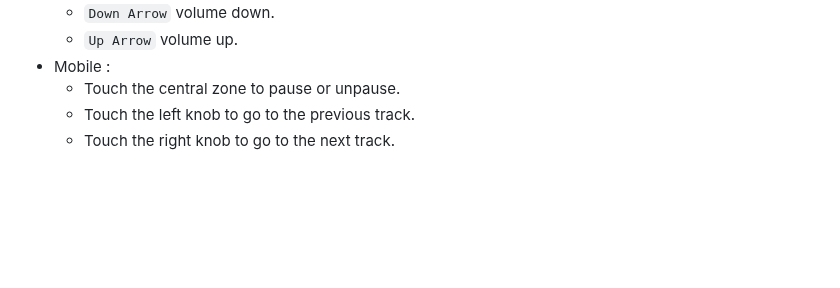
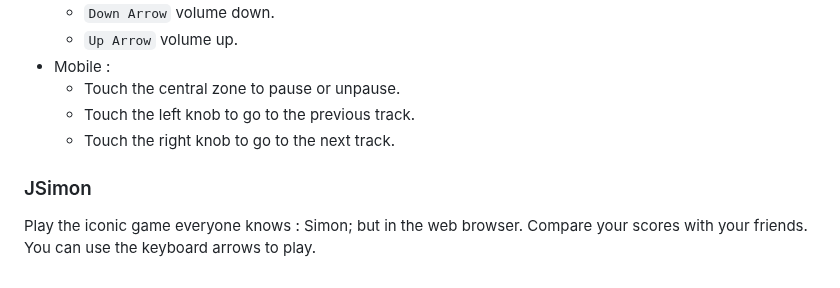
Before and after one commit to rekky1aws/wii-menu-recreation, a Markdown page: README.md, the part around the change. Drawn GitHub-style; blank space fills up the shorter version.

Commit message:
Documentation for JSimon

```diff
--- a/README.md
+++ b/README.md
@@ -79,3 +79,7 @@ Controls :
 	 + Touch the central zone to pause or unpause.
 	 + Touch the left knob to go to the previous track.
 	 + Touch the right knob to go to the next track.
+
+### JSimon
+Play the iconic game everyone knows : Simon; but in the web browser. Compare your scores with your friends.
+You can use the keyboard arrows to play.
```
